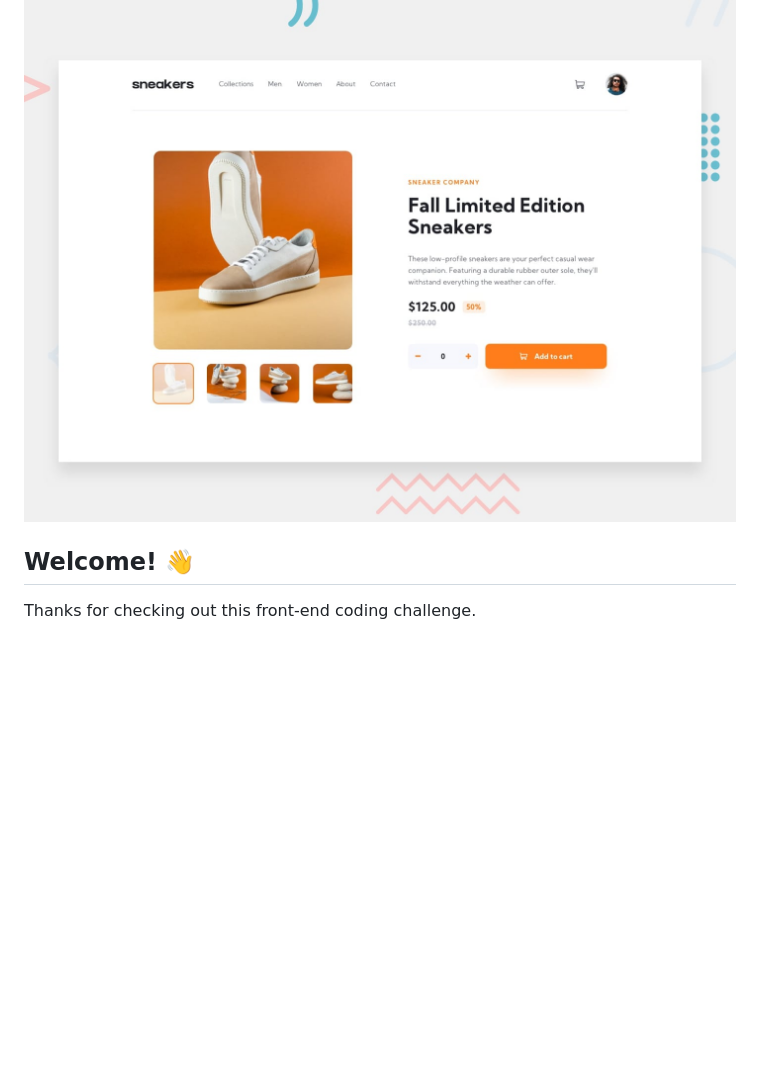
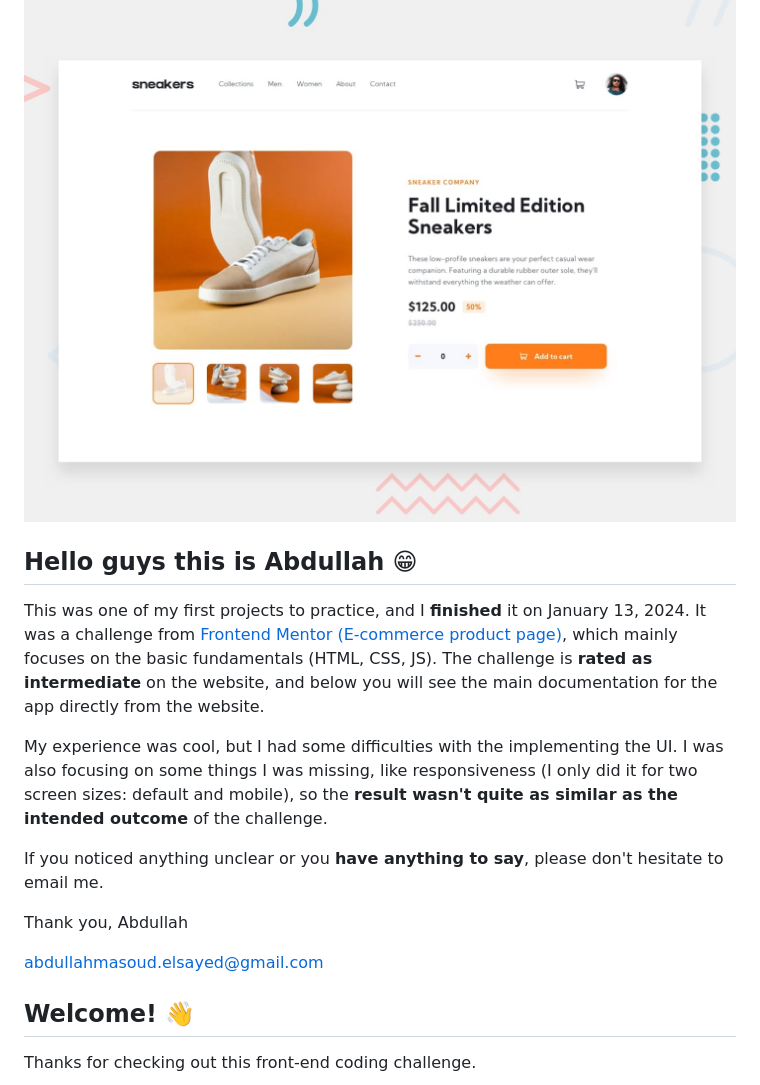
Before and after one commit to Abdullah-Elsayed01/Eccommorce-page, a Markdown page: README.md, the part around the change. Drawn GitHub-style; blank space fills up the shorter version.

```diff
--- a/README.md
+++ b/README.md
@@ -1,6 +1,19 @@
 # Frontend Mentor - E-commerce product page
 
 ![Design preview for the E-commerce product page coding challenge](./design/desktop-preview.jpg)
+
+## Hello guys this is Abdullah 😁
+
+This was one of my first projects to practice, and I **finished** it on January 13, 2024. It was a challenge from [Frontend Mentor (E-commerce product page)](https://www.frontendmentor.io/challenges/ecommerce-product-page-UPsZ9MJp6), which mainly focuses on the basic fundamentals (HTML, CSS, JS). The challenge is **rated as intermediate** on the website, and below you will see the main documentation for the app directly from the website.
+
+My experience was cool, but I had some difficulties with the implementing the UI. I was also focusing on some things I was missing, like responsiveness (I only did it for two screen sizes: default and mobile), so the **result wasn't quite as similar as the intended outcome** of the challenge.
+
+If you noticed anything unclear or you **have anything to say**, please don't hesitate to email me.
+
+Thank you,
+Abdullah
+
+abdullahmasoud.elsayed@gmail.com
 
 ## Welcome! 👋
 
```
